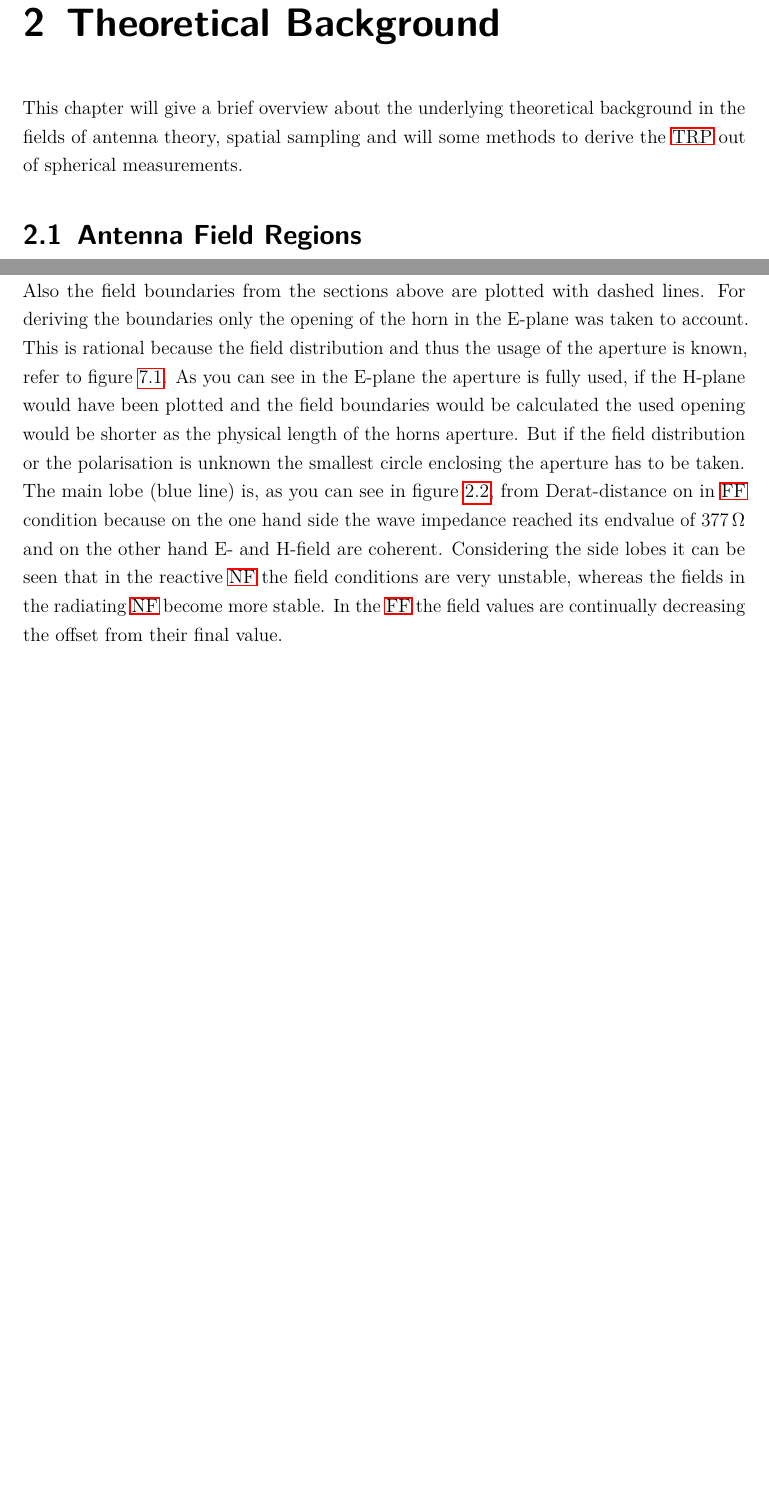
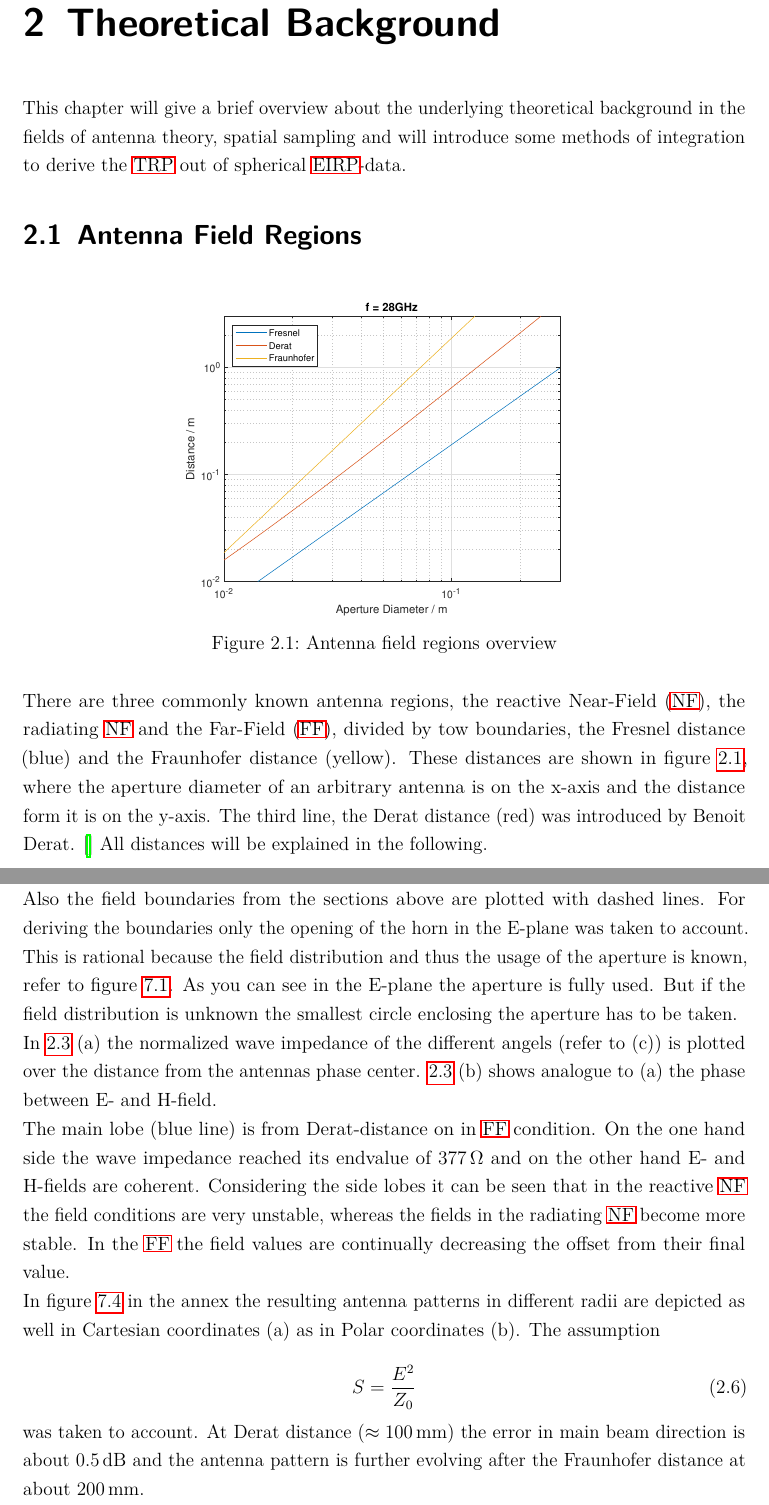
Before and after one commit to mrinalshinde/Master-Thesis-report, a LaTeX thesis (Main.tex, which reads Theorie.tex): two parts of pages 13 and 16 of 29 before the commit and two parts of pages 13 and 17 of 31 after it, joined at a grey line, cut so that both start at the same text, the shorter picture padded with empty space. Compiled offline with pdfLaTeX.

Commit message:
Theorie Bilder verbessert

```diff
--- a/Theorie.tex
+++ b/Theorie.tex
@@ -1,5 +1,15 @@
 \chapter{Theoretical Background}
 
-This chapter will give a brief overview about the underlying theoretical background in the fields of antenna theory, spatial sampling and will some methods to derive the \ac{TRP} out of spherical measurements.
+This chapter will give a brief overview about the underlying theoretical background in the fields of antenna theory, spatial sampling and will introduce some methods of integration to derive the \ac{TRP} out of spherical \ac{EIRP}-data.
 
 \section{Antenna Field Regions}
+
+\begin{figure}[H]
+\centering
+\includegraphics[width=0.6\textwidth]{Matlab/AntennaFieldRegions.eps}
+\caption{Antenna field regions overview}
+\label{fig:antennafieldreg}
+\end{figure}
+
+There are three commonly known antenna regions, the reactive \ac{NF}, the radiating \ac{NF} and the \ac{FF}, divided by tow boundaries, the Fresnel distance (blue) and the Fraunhofer distance (yellow). These distances are shown in figure \ref{fig:antennafieldreg}, where the aperture diameter of an arbitrary antenna is on the x-axis and the distance form it is on the y-axis. The third line, the Derat distance (red) was introduced by Benoit Derat. \cite{8393926} All distances will be explained in the following.\\
+\ac{FF}-distance and \ac{NF}-distance are derivable from the phase fluctuation due to the maximum diameter of the antennas aperture \cite{7942128} in a distance $R$ from the antennas phase center. The phase fluctuation is given by the different length of $r$ and $R$, as you can see in figure \ref{fig:arbaperturexy}. The maximum runtime difference is found at the minimum radius of the circle enclosing the aperture at $\sfrac{D}{2}$. The field boundaries are derived from the Taylor series of the function of the phase in dot $P$. \cite{7942128}
@@ -69,9 +77,16 @@ r_{\text{Dr}} = \lambda\left(\frac{\pi D}{\lambda}\right)^{0.8633}\left(0.1673\l
 
 To clarify the introduced distances they will be proofed based on a $\SI{20}{\decibel}$ \ac{SGH} at $\SI{28}{\giga\hertz}$. If you look in the annex at figure \ref{fig:fielddist} you see the front view of this horn with the underlying field distribution. The polarisation is in $y$-direction, so the $yz$-plane is called E-plane and the $xz$-plane is called H-plane from here on.\\
 In figure \ref{fig:beamcpmp} the normalized wave impedance (a) and the normalized phase between E- and H-field components over the distance to the phase center are plotted. To clarify the designations the directions are plotted in (c). The data has been produces by CST\texttrademark , a full wave simulation tool. Complex data in $x$, $y$, and $z$ direction was exported to Matlab\texttrademark and there post processed.\\
-Also the field boundaries from the sections above are plotted with dashed lines. For deriving the boundaries only the opening of the horn in the E-plane was taken to account. This is rational because the field distribution and thus the usage of the aperture is known, refer to figure \ref{fig:fielddist}. As you can see in the E-plane the aperture is fully used, if the H-plane would have been plotted and the field boundaries would be calculated the used opening would be shorter as the physical length of the horns aperture. But if the field distribution or the polarisation is unknown the smallest circle enclosing the aperture has to be taken.\\
-The main lobe (blue line) is, as you can see in figure \ref{fig:beamcpmp}, from Derat-distance on in \ac{FF} condition because on the one hand side the wave impedance reached its endvalue of $\SI{377}{\ohm}$ and on the other hand E- and H-field are coherent.
-Considering the side lobes it can be seen that in the reactive \ac{NF} the field conditions are very unstable, whereas the fields in the radiating \ac{NF} become more stable. In the \ac{FF} the field values are continually decreasing the offset from their final value.
+Also the field boundaries from the sections above are plotted with dashed lines. For deriving the boundaries only the opening of the horn in the E-plane was taken to account. This is rational because the field distribution and thus the usage of the aperture is known, refer to figure \ref{fig:fielddist}. As you can see in the E-plane the aperture is fully used. But if the field distribution is unknown the smallest circle enclosing the aperture has to be taken.\\
+In \ref{fig:beamcpmp} (a) the normalized wave impedance of the different angels (refer to (c)) is plotted over the distance from the antennas phase center. \ref{fig:beamcpmp} (b) shows analogue to (a) the phase between E- and H-field.\\
+The main lobe (blue line) is from Derat-distance on in \ac{FF} condition. On the one hand side the wave impedance reached its endvalue of $\SI{377}{\ohm}$ and on the other hand E- and H-fields are coherent. Considering the side lobes it can be seen that in the reactive \ac{NF} the field conditions are very unstable, whereas the fields in the radiating \ac{NF} become more stable. In the \ac{FF} the field values are continually decreasing the offset from their final value.\\
+In figure \ref{fig:devantennap} in the annex the resulting antenna patterns in different radii are depicted as well in Cartesian coordinates (a) as in Polar coordinates (b). The assumption
+
+\begin{equation}
+S = \frac{E^2}{Z_0}
+\end{equation}
+
+was taken to account. At Derat distance ($\approx\SI{100}{\milli\meter}$) the error in main beam direction is about $\SI{0.5}{\decibel}$ and the antenna pattern is further evolving after the Fraunhofer distance at about $\SI{200}{\milli\meter}$.
 
 \section{Spatial Sampling Approaches}
 
```
Also changed, not shown: MeasurementBasics.tex (+1 -1 lines), annex.tex (+12 -1 lines), Bilder/Matlab/AntennaFieldRegions.eps (added), Bilder/Matlab/evolvePattern1.eps (added), Bilder/Matlab/evolvePattern2.eps (added), Theorie.tex (10 more changed lines).
